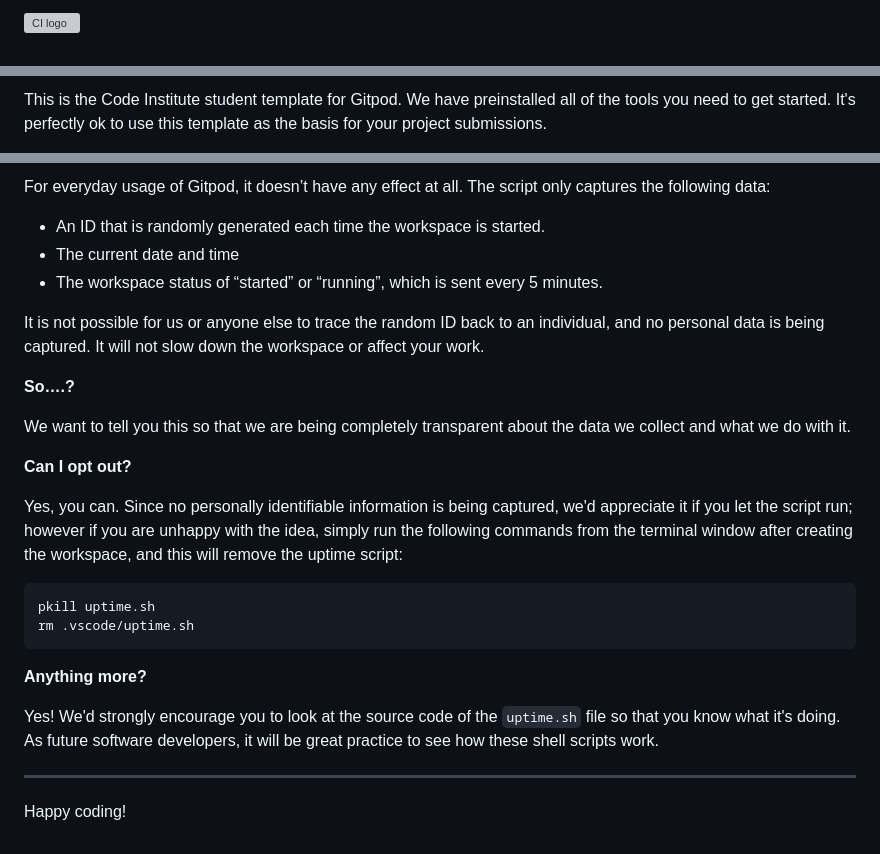
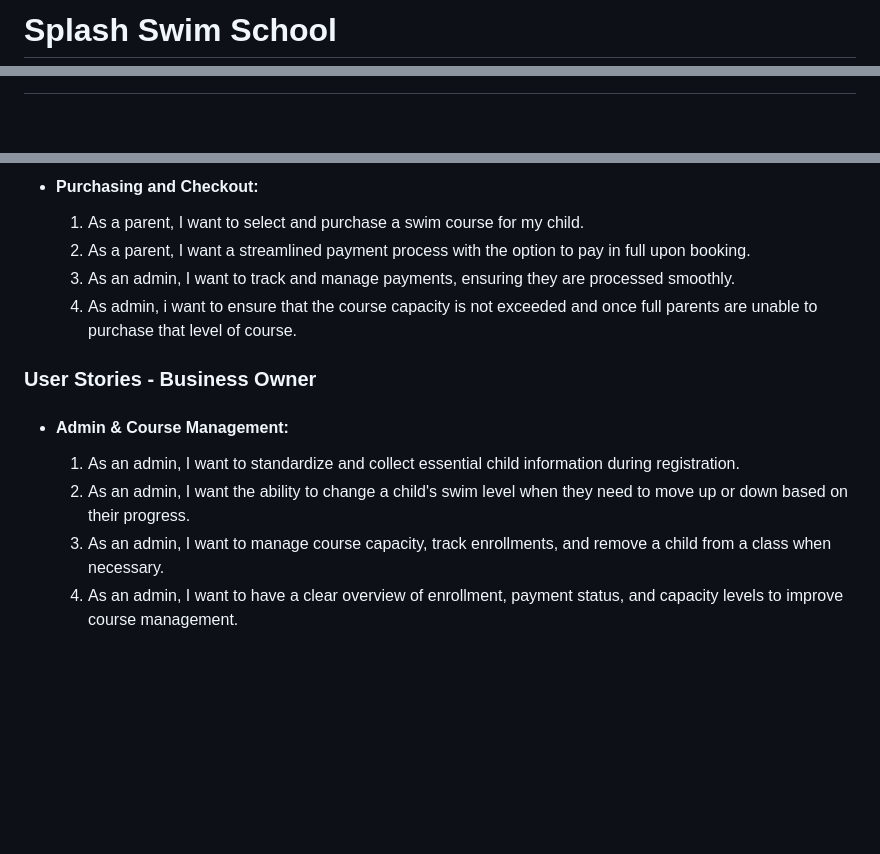
Before and after one commit to PhilEllis/Splash_Swim_School, a Markdown page: README.md, 3 parts joined by grey strips. GitHub-like rendering; blank space fills up the shorter version; grey boxes are pictures that could not be loaded.

Commit message:
Feat!: Readme pitch summary & initial user stories

````diff
--- a/README.md
+++ b/README.md
@@ -1,2 +1,2 @@
-![CI logo](https://codeinstitute.s3.amazonaws.com/fullstack/ci_logo_small.png)
+# Splash Swim School
 
@@ -4,3 +4,2 @@ Welcome PhilEllis,
 
-This is the Code Institute student template for Gitpod. We have preinstalled all of the tools you need to get started. It's perfectly ok to use this template as the basis for your project submissions.
 
@@ -82,29 +77,13 @@ It will help us to calculate how many running workspaces there are at any one ti
 
-For everyday usage of Gitpod, it doesn’t have any effect at all. The script only captures the following data:
+- #### **Purchasing and Checkout:**
+    1. As a parent, I want to select and purchase a swim course for my child.
+    2. As a parent, I want a streamlined payment process with the option to pay in full upon booking.
+    3. As an admin, I want to track and manage payments, ensuring they are processed smoothly.
+    4. As admin, i want to ensure that the course capacity is not exceeded and once full parents are unable to purchase that level of course.
 
-- An ID that is randomly generated each time the workspace is started.
-- The current date and time
-- The workspace status of “started” or “running”, which is sent every 5 minutes.
-
-It is not possible for us or anyone else to trace the random ID back to an individual, and no personal data is being captured. It will not slow down the workspace or affect your work.
-
-**So….?**
-
-We want to tell you this so that we are being completely transparent about the data we collect and what we do with it.
-
-**Can I opt out?**
-
-Yes, you can. Since no personally identifiable information is being captured, we'd appreciate it if you let the script run; however if you are unhappy with the idea, simply run the following commands from the terminal window after creating the workspace, and this will remove the uptime script:
-
-```
-pkill uptime.sh
-rm .vscode/uptime.sh
-```
-
-**Anything more?**
-
-Yes! We'd strongly encourage you to look at the source code of the `uptime.sh` file so that you know what it's doing. As future software developers, it will be great practice to see how these shell scripts work.
-
----
-
-Happy coding!
+### User Stories - Business Owner
+- #### **Admin & Course Management:**
+    1. As an admin, I want to standardize and collect essential child information during registration.
+    2. As an admin, I want the ability to change a child's swim level when they need to move up or down based on their progress.
+    3. As an admin, I want to manage course capacity, track enrollments, and remove a child from a class when necessary.
+    4. As an admin, I want to have a clear overview of enrollment, payment status, and capacity levels to improve course management.
````
Also changed, not shown: other parts of README.md (+37 -41 lines).
